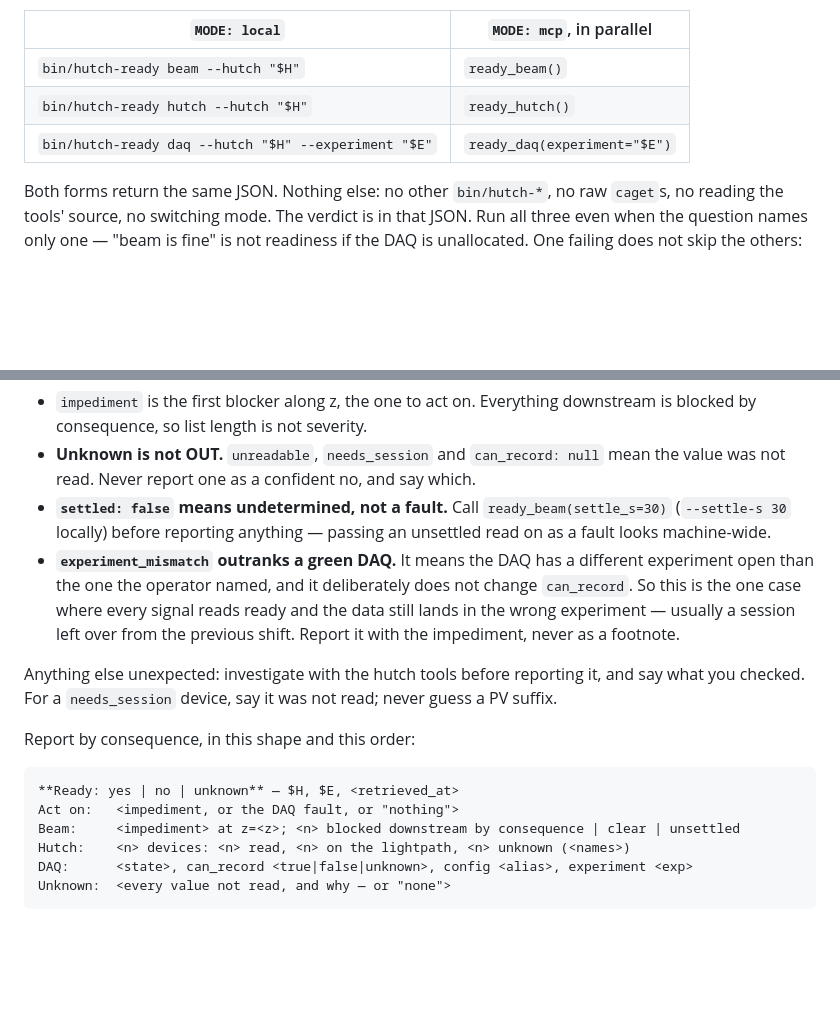
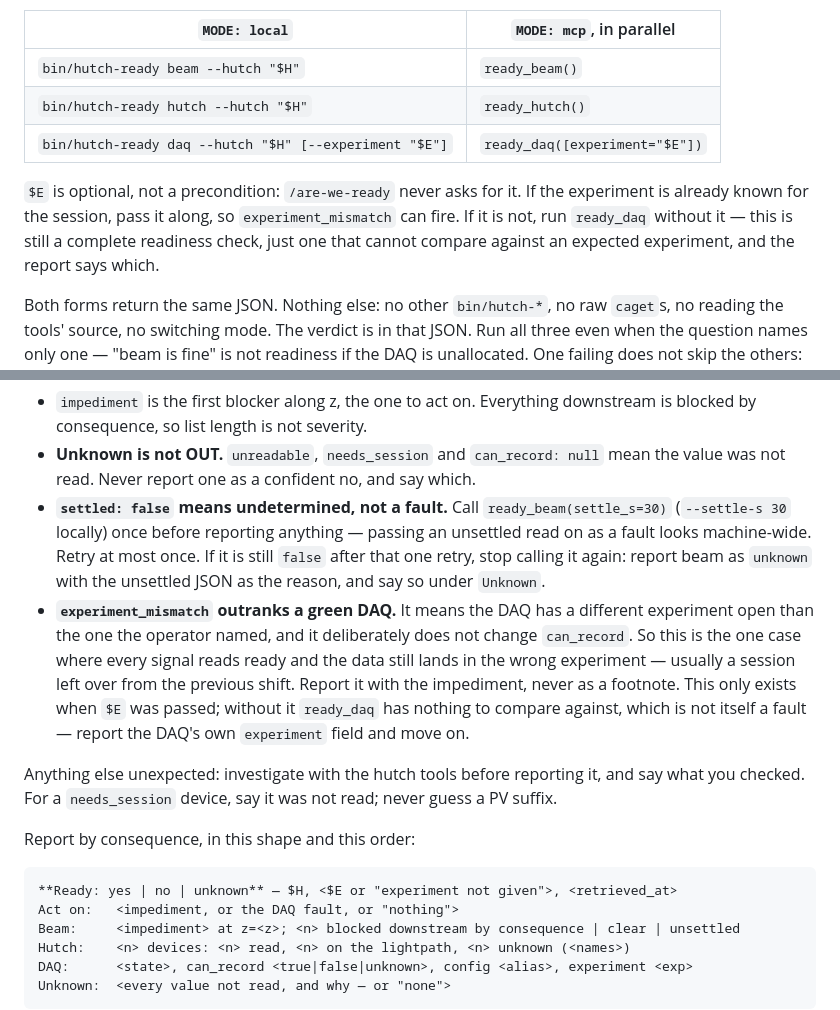
Before and after one commit to psagents/hutch-copilot, a Markdown page: skills/are-we-ready/SKILL.md, 2 parts joined by grey strips. GitHub-like rendering; blank space fills up the shorter version.

Commit message:
DOC are-we-ready: the experiment is optional, and an unsettled beam read is retried once
/are-we-ready never asks for the experiment: it passes $E to ready_daq only when the session
already has it, so experiment_mismatch can fire, and otherwise runs the same complete check,
reporting "experiment not given". settled: false is retried once with settle_s=30, then
reported as beam unknown with the unsettled JSON as the reason, never retried again.

Generated with AI

Co-Authored-By: SLAC AI

````diff
--- a/skills/are-we-ready/SKILL.md
+++ b/skills/are-we-ready/SKILL.md
@@ -23,7 +23,12 @@ Make exactly these three checks, then report one verdict. Which form follows the
 |---|---|
 | `bin/hutch-ready beam --hutch "$H"` | `ready_beam()` |
 | `bin/hutch-ready hutch --hutch "$H"` | `ready_hutch()` |
-| `bin/hutch-ready daq --hutch "$H" --experiment "$E"` | `ready_daq(experiment="$E")` |
+| `bin/hutch-ready daq --hutch "$H" [--experiment "$E"]` | `ready_daq([experiment="$E"])` |
+
+`$E` is optional, not a precondition: `/are-we-ready` never asks for it. If the experiment
+is already known for the session, pass it along, so `experiment_mismatch` can fire. If it
+is not, run `ready_daq` without it — this is still a complete readiness check, just one
+that cannot compare against an expected experiment, and the report says which.
 
 Both forms return the same JSON. Nothing else: no other `bin/hutch-*`, no raw `caget`s,
 no reading the tools' source, no switching mode. The verdict is in that JSON. Run all three
@@ -41,12 +46,17 @@ Four things the JSON does not say on its face:
 - **Unknown is not OUT.** `unreadable`, `needs_session` and `can_record: null` mean the
   value was not read. Never report one as a confident no, and say which.
 - **`settled: false` means undetermined, not a fault.** Call `ready_beam(settle_s=30)`
-  (`--settle-s 30` locally) before reporting anything — passing an unsettled read on as a fault looks machine-wide.
+  (`--settle-s 30` locally) once before reporting anything — passing an unsettled read on
+  as a fault looks machine-wide. Retry at most once. If it is still `false` after that
+  one retry, stop calling it again: report beam as `unknown` with the unsettled JSON as
+  the reason, and say so under `Unknown`.
 - **`experiment_mismatch` outranks a green DAQ.** It means the DAQ has a different
   experiment open than the one the operator named, and it deliberately does not change
   `can_record`. So this is the one case where every signal reads ready and the data still
   lands in the wrong experiment — usually a session left over from the previous shift.
-  Report it with the impediment, never as a footnote.
+  Report it with the impediment, never as a footnote. This only exists when `$E` was
+  passed; without it `ready_daq` has nothing to compare against, which is not itself a
+  fault — report the DAQ's own `experiment` field and move on.
 
 Anything else unexpected: investigate with the hutch tools before reporting it, and say what
 you checked. For a `needs_session` device, say it was not read; never guess a PV suffix.
@@ -54,7 +64,7 @@ you checked. For a `needs_session` device, say it was not read; never guess a PV
 Report by consequence, in this shape and this order:
 
 ```
-**Ready: yes | no | unknown** — $H, $E, <retrieved_at>
+**Ready: yes | no | unknown** — $H, <$E or "experiment not given">, <retrieved_at>
 Act on:   <impediment, or the DAQ fault, or "nothing">
 Beam:     <impediment> at z=<z>; <n> blocked downstream by consequence | clear | unsettled
 Hutch:    <n> devices: <n> read, <n> on the lightpath, <n> unknown (<names>)
````
